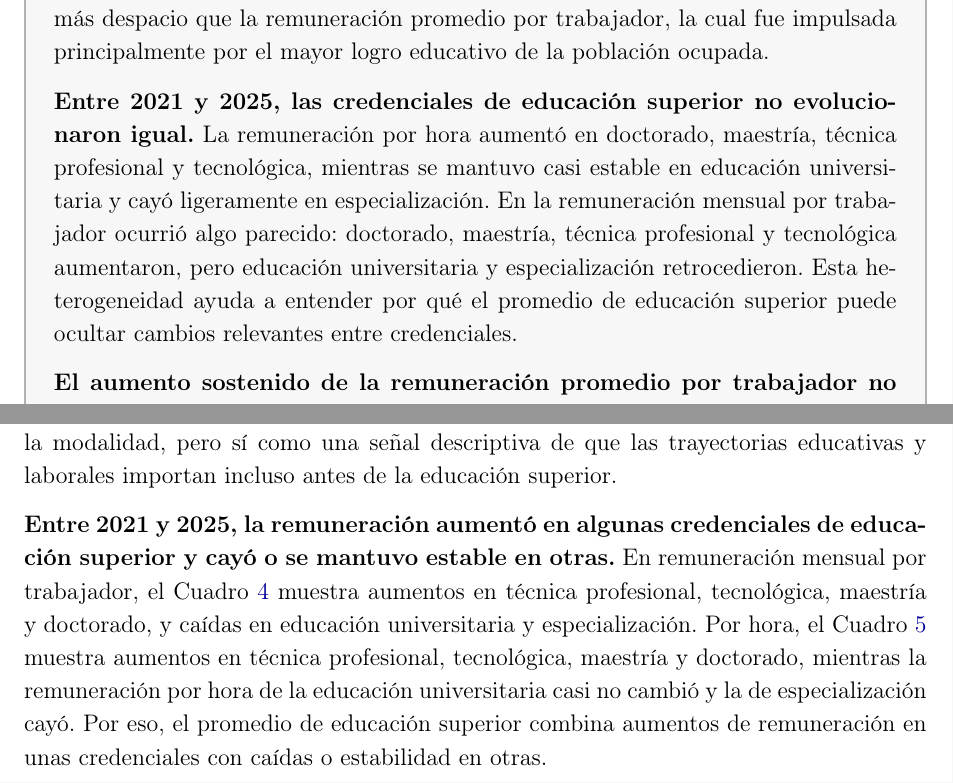
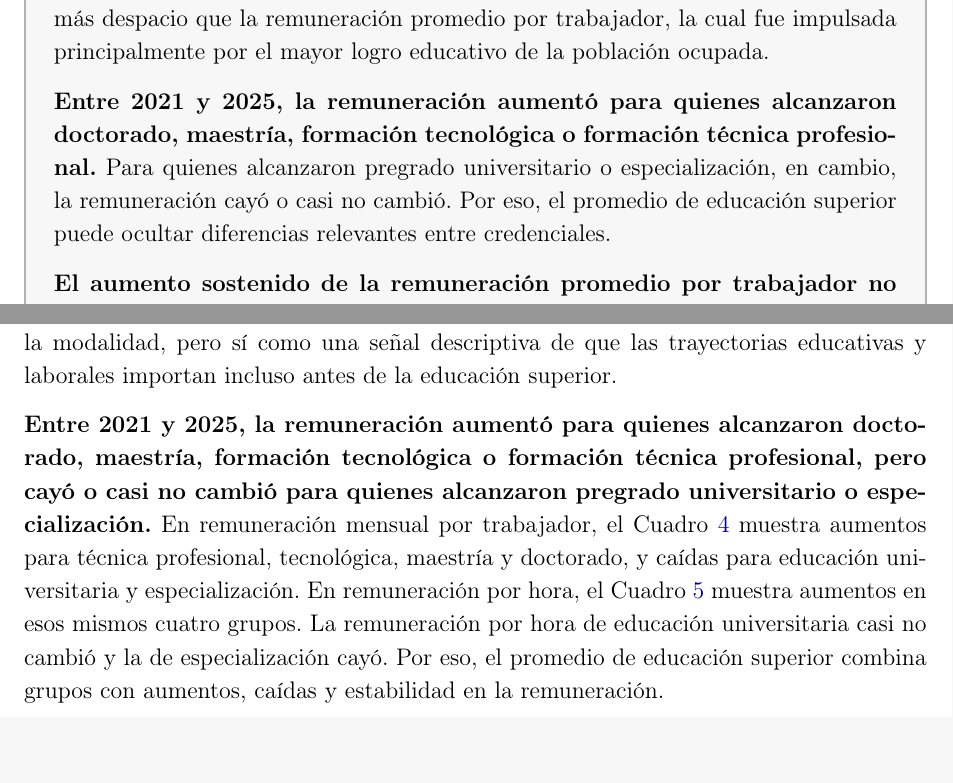
Before and after one commit to oliverpardo1979/Informe_Educacion, a LaTeX document (main.tex, which reads Paper/sections/CuerpoInformeRemuneracionEducacionGEIH.tex): two parts of pages 2 and 19 of 31 before the commit and two parts of pages 2 and 18 of 30 after it, joined at a grey line, cut so that both start at the same text, the shorter picture padded with empty space. Compiled offline with pdfLaTeX.

Commit message:
Simplifica resumen sobre credenciales superiores

```diff
--- a/Paper/sections/CuerpoInformeRemuneracionEducacionGEIH.tex
+++ b/Paper/sections/CuerpoInformeRemuneracionEducacionGEIH.tex
@@ -261,7 +261,7 @@ En el grupo de educación superior, el promedio de 2010--2025 oculta dos tramos
 
 \textbf{La secundaria tampoco es homogénea cuando la pregunta se abre.} En el Cuadro \ref{tab:remuneracion_educacion_detallada}, la remuneración por hora de media técnica fue de 7,8 miles de pesos en 2025, frente a 7,2 miles en media académica. La diferencia no debe leerse como un efecto causal de la modalidad, pero sí como una señal descriptiva de que las trayectorias educativas y laborales importan incluso antes de la educación superior.
 
-\textbf{Entre 2021 y 2025, la remuneración aumentó en algunas credenciales de educación superior y cayó o se mantuvo estable en otras.} En remuneración mensual por trabajador, el Cuadro \ref{tab:remuneracion_educacion_detallada_trabajador} muestra aumentos en técnica profesional, tecnológica, maestría y doctorado, y caídas en educación universitaria y especialización. Por hora, el Cuadro \ref{tab:remuneracion_educacion_detallada} muestra aumentos en técnica profesional, tecnológica, maestría y doctorado, mientras la remuneración por hora de la educación universitaria casi no cambió y la de especialización cayó. Por eso, el promedio de educación superior combina aumentos de remuneración en unas credenciales con caídas o estabilidad en otras.
+\textbf{Entre 2021 y 2025, la remuneración aumentó para quienes alcanzaron doctorado, maestría, formación tecnológica o formación técnica profesional, pero cayó o casi no cambió para quienes alcanzaron pregrado universitario o especialización.} En remuneración mensual por trabajador, el Cuadro \ref{tab:remuneracion_educacion_detallada_trabajador} muestra aumentos para técnica profesional, tecnológica, maestría y doctorado, y caídas para educación universitaria y especialización. En remuneración por hora, el Cuadro \ref{tab:remuneracion_educacion_detallada} muestra aumentos en esos mismos cuatro grupos. La remuneración por hora de educación universitaria casi no cambió y la de especialización cayó. Por eso, el promedio de educación superior combina grupos con aumentos, caídas y estabilidad en la remuneración.
 
 \textbf{La Figura \ref{fig:kernel_remuneracion_credenciales_superiores}, incluida en el apéndice, muestra la distribución de la remuneración entre quienes reportan título o diploma de educación superior.} Para educación universitaria, especialización y maestría, la figura compara 2021 y 2025 tanto en remuneración mensual por trabajador como en remuneración por hora. La lectura complementa los promedios del Cuadro \ref{tab:remuneracion_educacion_detallada}: permite ver si los cambios recientes se concentran alrededor de la mediana o si aparecen en distintas partes de la distribución.
 
--- a/main.tex
+++ b/main.tex
@@ -122,7 +122,7 @@
 
 \textbf{No obstante, la remuneración de quienes alcanzaron educación superior creció lentamente en el periodo estudiado.} Entre 2010 y 2025, la remuneración mensual de este grupo creció 0,3\% anual y la remuneración por hora 0,5\%. Como consecuencia, la remuneración promedio de cada logro educativo aumentó más despacio que la remuneración promedio por trabajador, la cual fue impulsada principalmente por el mayor logro educativo de la población ocupada.
 
-\textbf{Entre 2021 y 2025, las credenciales de educación superior no evolucionaron igual.} La remuneración por hora aumentó en doctorado, maestría, técnica profesional y tecnológica, mientras se mantuvo casi estable en educación universitaria y cayó ligeramente en especialización. En la remuneración mensual por trabajador ocurrió algo parecido: doctorado, maestría, técnica profesional y tecnológica aumentaron, pero educación universitaria y especialización retrocedieron. Esta heterogeneidad ayuda a entender por qué el promedio de educación superior puede ocultar cambios relevantes entre credenciales.
+\textbf{Entre 2021 y 2025, la remuneración aumentó para quienes alcanzaron doctorado, maestría, formación tecnológica o formación técnica profesional.} Para quienes alcanzaron pregrado universitario o especialización, en cambio, la remuneración cayó o casi no cambió. Por eso, el promedio de educación superior puede ocultar diferencias relevantes entre credenciales.
 
 \textbf{El aumento sostenido de la remuneración promedio por trabajador no puede depender indefinidamente de que la fuerza laboral alcance un mayor logro educativo.} En el largo plazo, si se quiere acelerar el crecimiento de la remuneración laboral, es necesario que la productividad de quienes alcancen los mayores logros educativos aumente más rápido.
 \end{mdframed}
```
